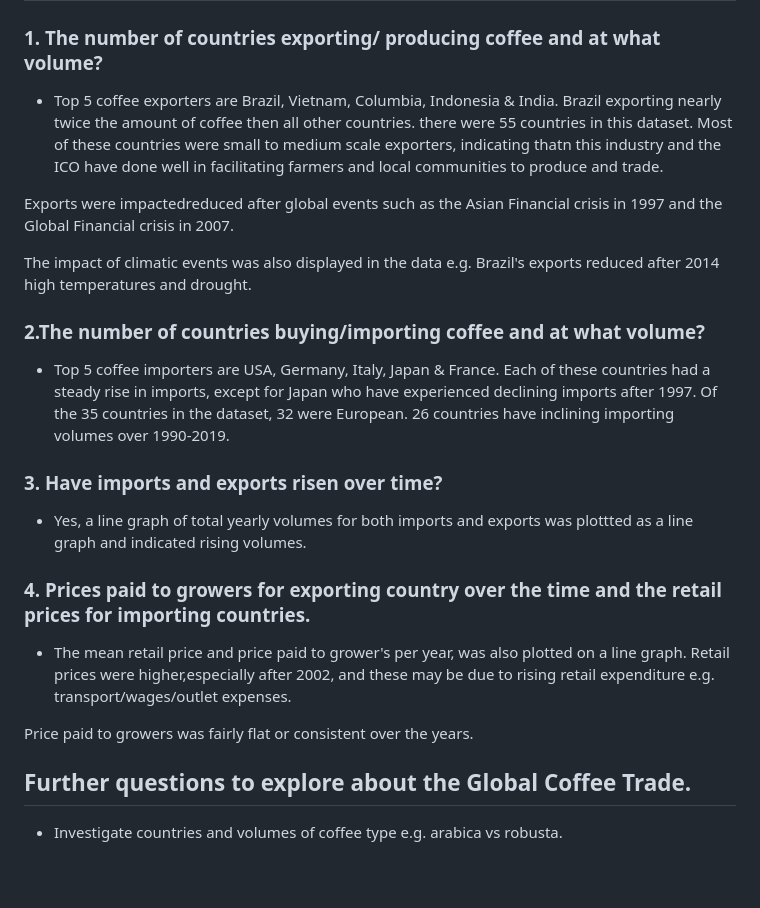
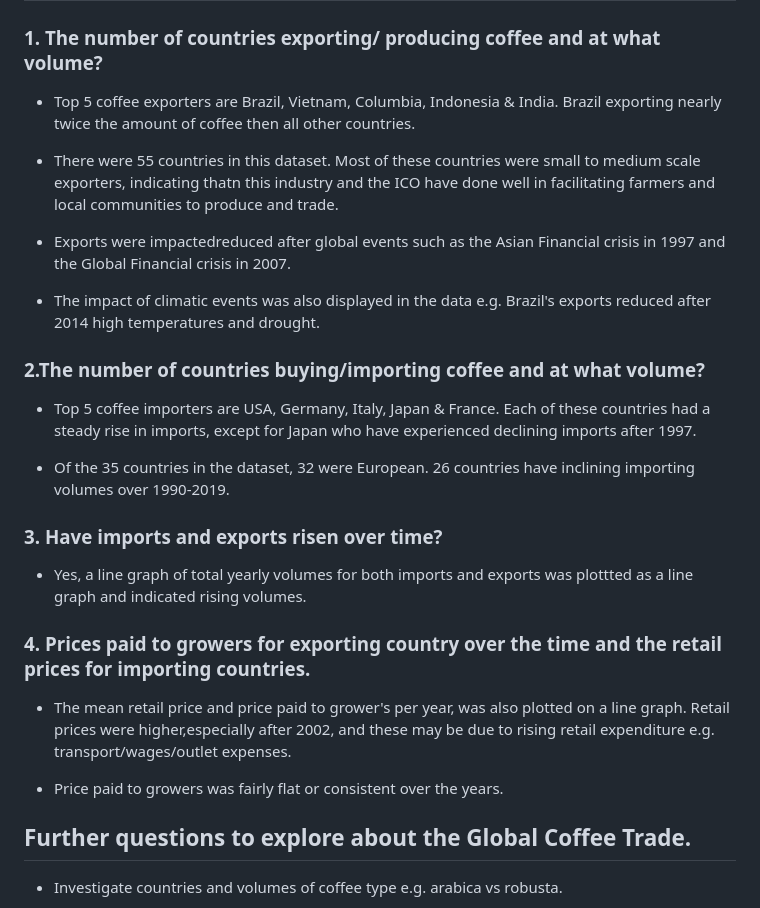
Before and after one commit to SandraBotica/Project-3, a Markdown page: writeup.md, the part around the change printed below. GitHub-like rendering; blank space fills up the shorter version.

Commit message:
project writeup edited

```diff
--- a/writeup.md
+++ b/writeup.md
@@ -33,17 +33,19 @@ https://www.ico.org/new_historical.asp
 
 ### 1. The number of countries exporting/ producing coffee and at what volume?
 
-* Top 5 coffee exporters are Brazil, Vietnam, Columbia, Indonesia & India. Brazil exporting nearly twice the amount of coffee then all other countries. there were 55 countries in this dataset. Most of these countries were small to medium scale exporters, indicating thatn this industry and the ICO have done well in facilitating farmers and local communities to produce and trade.
+* Top 5 coffee exporters are Brazil, Vietnam, Columbia, Indonesia & India. Brazil exporting nearly twice the amount of coffee then all other countries.
 
-Exports were impactedreduced after global events such as the Asian Financial crisis in 1997 and the Global Financial crisis in 2007.
+* There were 55 countries in this dataset. Most of these countries were small to medium scale exporters, indicating thatn this industry and the ICO have done well in facilitating farmers and local communities to produce and trade.
 
-The impact of climatic events was also displayed in the data e.g. Brazil's exports reduced after 2014 high temperatures and drought.
+* Exports were impactedreduced after global events such as the Asian Financial crisis in 1997 and the Global Financial crisis in 2007.
+
+* The impact of climatic events was also displayed in the data e.g. Brazil's exports reduced after 2014 high temperatures and drought.
 
 ### 2.The number of countries buying/importing coffee and at what volume?
 
 * Top 5 coffee importers are USA, Germany, Italy, Japan & France. Each of these countries had a steady rise in imports, except for Japan who have experienced declining imports after 1997.
-Of the 35 countries in the dataset, 32 were European. 26 countries have inclining importing volumes over 1990-2019.
 
+* Of the 35 countries in the dataset, 32 were European. 26 countries have inclining importing volumes over 1990-2019.
 
 ### 3. Have imports and exports risen over time?
 
@@ -51,10 +53,9 @@ Of the 35 countries in the dataset, 32 were European. 26 countries have inclinin
 
 ### 4. Prices paid to growers for exporting country over the time and the retail prices for importing countries.
 
-* The mean retail price and price paid to grower's per year, was also plotted on a line graph.
-Retail prices were higher,especially after 2002, and these may be due to rising retail expenditure e.g. transport/wages/outlet expenses.
+* The mean retail price and price paid to grower's per year, was also plotted on a line graph. Retail prices were higher,especially after 2002, and these may be due to rising retail expenditure e.g. transport/wages/outlet expenses.
 
-Price paid to growers was fairly flat or consistent over the years.
+* Price paid to growers was fairly flat or consistent over the years.
 
 ## Further questions to explore about the Global Coffee Trade.
 
```
Also changed, not shown: other parts of writeup.md (+3 -0 lines).
